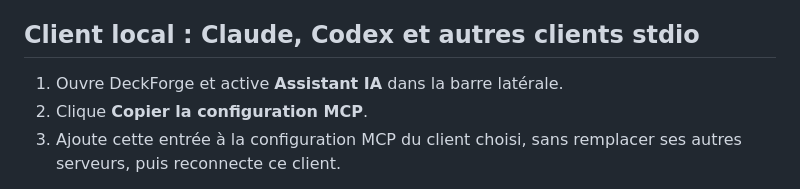
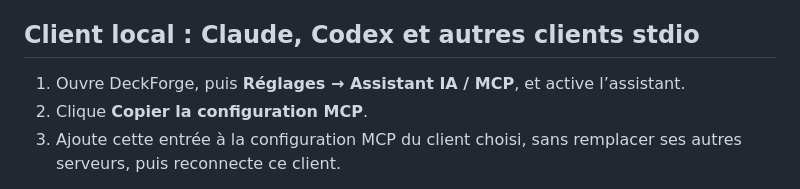
Before and after one commit to HatiFlash/DeckForge, a Markdown page: docs/MCP.md, the part around the change. Drawn GitHub-style.

```diff
--- a/docs/MCP.md
+++ b/docs/MCP.md
@@ -6,7 +6,7 @@ lui-même et ne demande aucune clé OpenAI/Anthropic.
 
 ## Client local : Claude, Codex et autres clients stdio
 
-1. Ouvre DeckForge et active **Assistant IA** dans la barre latérale.
+1. Ouvre DeckForge, puis **Réglages → Assistant IA / MCP**, et active l’assistant.
 2. Clique **Copier la configuration MCP**.
 3. Ajoute cette entrée à la configuration MCP du client choisi, sans remplacer
    ses autres serveurs, puis reconnecte ce client.
```
Also changed, not shown: README.md (+1 -1 lines).
